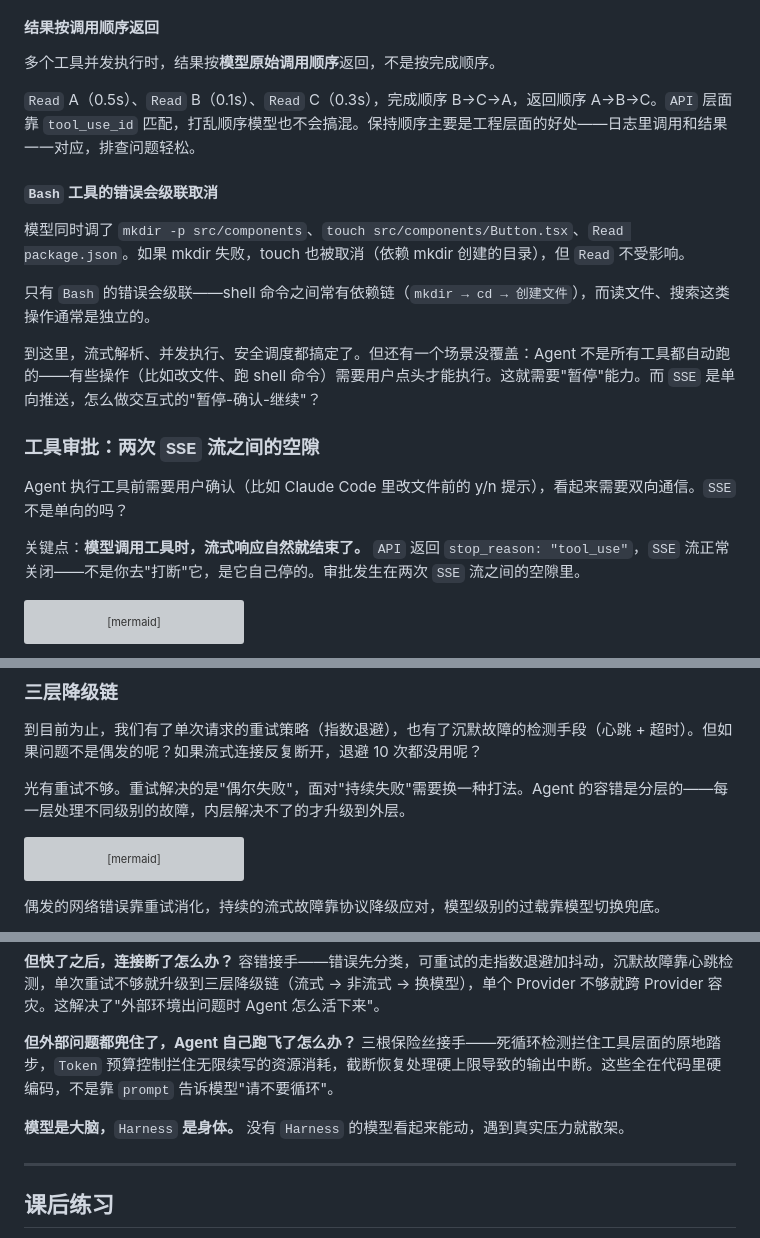
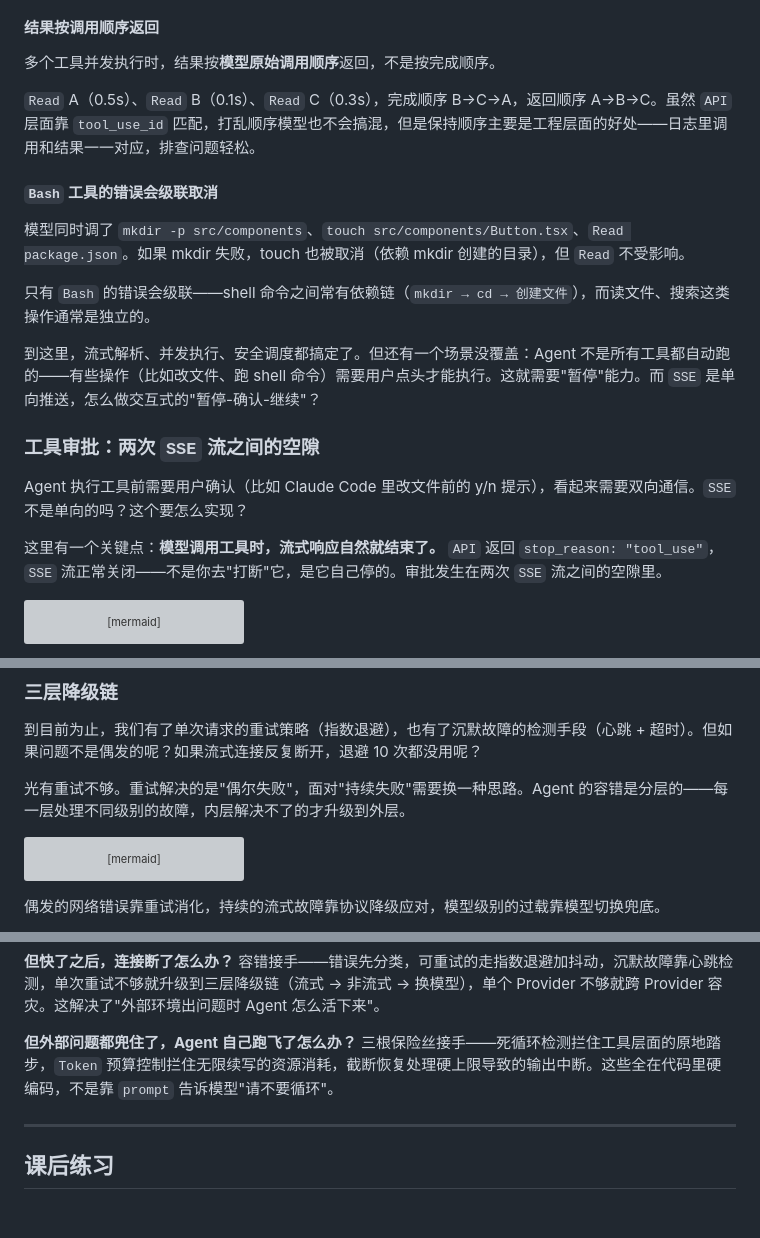
Before and after one commit to caosiwei97/agent-loop-demo, a Markdown page: source/Agent-Loop-深度分享.md, 3 parts joined by grey strips. Rendered like a GitHub page; blank space fills up the shorter version; grey boxes are pictures that could not be loaded.

````diff
--- a/source/Agent-Loop-深度分享.md
+++ b/source/Agent-Loop-深度分享.md
@@ -149,7 +149,7 @@ sequenceDiagram
 
 多个工具并发执行时，结果按**模型原始调用顺序**返回，不是按完成顺序。
 
-`Read` A（0.5s）、`Read` B（0.1s）、`Read` C（0.3s），完成顺序 B→C→A，返回顺序 A→B→C。`API` 层面靠 `tool_use_id` 匹配，打乱顺序模型也不会搞混。保持顺序主要是工程层面的好处——日志里调用和结果一一对应，排查问题轻松。
+`Read` A（0.5s）、`Read` B（0.1s）、`Read` C（0.3s），完成顺序 B→C→A，返回顺序 A→B→C。虽然 `API` 层面靠 `tool_use_id` 匹配，打乱顺序模型也不会搞混，但是保持顺序主要是工程层面的好处——日志里调用和结果一一对应，排查问题轻松。
 
 #### `Bash` 工具的错误会级联取消
 
@@ -161,9 +161,9 @@ sequenceDiagram
 
 ### 工具审批：两次 `SSE` 流之间的空隙
 
-Agent 执行工具前需要用户确认（比如 Claude Code 里改文件前的 y/n 提示），看起来需要双向通信。`SSE` 不是单向的吗？
+Agent 执行工具前需要用户确认（比如 Claude Code 里改文件前的 y/n 提示），看起来需要双向通信。`SSE` 不是单向的吗？这个要怎么实现？
 
-关键点：**模型调用工具时，流式响应自然就结束了。** `API` 返回 `stop_reason: "tool_use"`，`SSE` 流正常关闭——不是你去"打断"它，是它自己停的。审批发生在两次 `SSE` 流之间的空隙里。
+这里有一个关键点：**模型调用工具时，流式响应自然就结束了。** `API` 返回 `stop_reason: "tool_use"`，`SSE` 流正常关闭——不是你去"打断"它，是它自己停的。审批发生在两次 `SSE` 流之间的空隙里。
 
 ```mermaid
 sequenceDiagram
@@ -336,7 +336,7 @@ clearInterval(timer);
 
 到目前为止，我们有了单次请求的重试策略（指数退避），也有了沉默故障的检测手段（心跳 + 超时）。但如果问题不是偶发的呢？如果流式连接反复断开，退避 10 次都没用呢？
 
-光有重试不够。重试解决的是"偶尔失败"，面对"持续失败"需要换一种打法。Agent 的容错是分层的——每一层处理不同级别的故障，内层解决不了的才升级到外层。
+光有重试不够。重试解决的是"偶尔失败"，面对"持续失败"需要换一种思路。Agent 的容错是分层的——每一层处理不同级别的故障，内层解决不了的才升级到外层。
 
 ```mermaid
 graph TB
@@ -592,8 +592,6 @@ graph TB
 
 **但外部问题都兜住了，Agent 自己跑飞了怎么办？** 三根保险丝接手——死循环检测拦住工具层面的原地踏步，`Token` 预算控制拦住无限续写的资源消耗，截断恢复处理硬上限导致的输出中断。这些全在代码里硬编码，不是靠 `prompt` 告诉模型"请不要循环"。
 
-**模型是大脑，**`Harness` **是身体。** 没有 `Harness` 的模型看起来能动，遇到真实压力就散架。
-
 ---
 
 ## 课后练习
````
Also changed, not shown: other parts of source/Agent-Loop-深度分享.md (+14 -14 lines).
